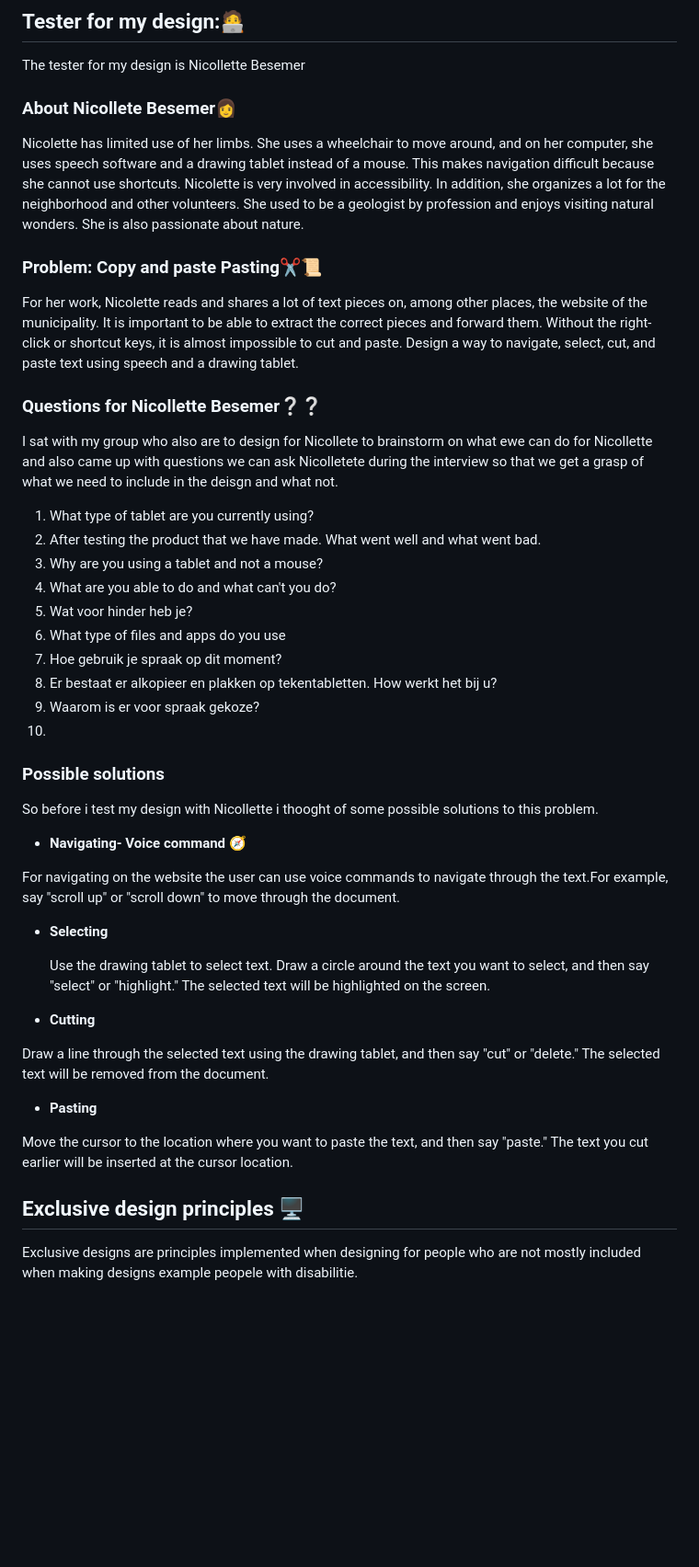
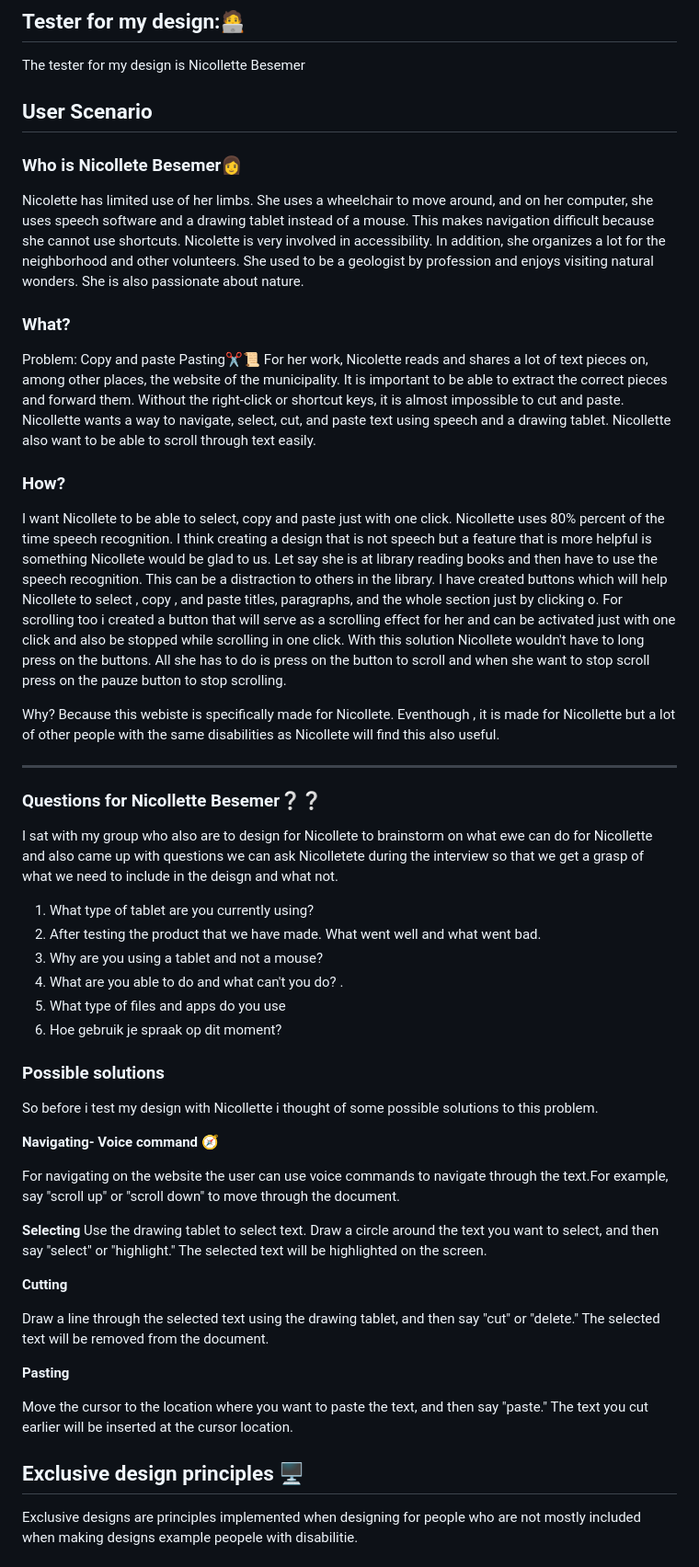
Before and after one commit to Whtneyas/human-centered-design, a Markdown page: README.md, the part around one of its changes. Shown at 92% size. Drawn GitHub-style; blank space fills up the shorter version.

Commit message:
Update README.md
User scenario added

```diff
--- a/README.md
+++ b/README.md
@@ -8,54 +8,62 @@ For this project we have to design for one specific person with a disability. Th
 
 The tester for my design is Nicollette Besemer
 
-### About Nicollete Besemer👩
+
+## User Scenario
+
+### Who is  Nicollete Besemer👩
 
 
 Nicolette has limited use of her limbs. She uses a wheelchair to move around, and on her computer, she uses speech software and a drawing tablet instead of a mouse. This makes navigation difficult because she cannot use shortcuts. Nicolette is very involved in accessibility. In addition, she organizes a lot for the neighborhood and other volunteers. She used to be a geologist by profession and enjoys visiting natural wonders. She is also passionate about nature.
 
 
-### Problem: Copy and paste Pasting✂️📜
-For her work, Nicolette reads and shares a lot of text pieces on, among other places, the website of the municipality. It is important to be able to extract the correct pieces and forward them. Without the right-click or shortcut keys, it is almost impossible to cut and paste. Design a way to navigate, select, cut, and paste text using speech and a drawing tablet.
+### What?
+Problem: Copy and paste Pasting✂️📜
+For her work, Nicolette reads and shares a lot of text pieces on, among other places, the website of the municipality. It is important to be able to extract the correct pieces and forward them. Without the right-click or shortcut keys, it is almost impossible to cut and paste. Nicollette wants a way to navigate, select, cut, and paste text using speech and a drawing tablet. Nicollette also want to be able to scroll through text easily.
 
 
+### How?
+
+I want Nicollete to be able to select, copy and paste just with one click. Nicollette uses 80% percent of the time speech recognition. I think creating  a design that is not speech but a feature that is more helpful is something Nicollete would be glad to us. Let say she is at library reading books and then have to use the speech recognition. This can be a distraction to others in the library. I have created buttons which will help Nicollete to select , copy , and paste titles, paragraphs, and the whole section just by clicking o. For scrolling too i created a button that will serve as a scrolling effect for her and can be activated just with one click and also be stopped while scrolling in one click. With this solution Nicollete wouldn't have to long press on the buttons. All she has to do is press on the button to scroll and when she want to stop scroll press on the pauze button to stop scrolling.
+
+Why?
+Because this webiste is specifically made for Nicollete. Eventhough , it is made for Nicollette but a lot of other people with the same disabilities as Nicollete will find this also useful.
+
+***
+
 ### Questions for Nicollette Besemer❔❔
+
 I sat with my group who also are to design for Nicollete to brainstorm on what ewe can do for Nicollette and also came up with questions we can ask Nicolletete during the interview so that we get a grasp of what we need to include in the deisgn and what not.
 
 1. What type of tablet are you currently using?
 1. After testing the product that we have made. What went well and what went bad.
 2. Why are you using a tablet and not a mouse?
-4. What are you able to do and what can't you do?
-5. Wat voor hinder heb je?
-6. What type of files and apps do you use
-7. Hoe gebruik je spraak op dit moment?
-8. Er bestaat er alkopieer en plakken op tekentabletten. How werkt het bij u?
-9. Waarom is er voor spraak gekoze?
-10.
+4. What are you able to do and what can't you do? .
+5. What type of files and apps do you use
+6. Hoe gebruik je spraak op dit moment?
 
 ### Possible solutions
 
-So before i test my design with Nicollette i thooght of some possible solutions to this problem.
+So before i test my design with Nicollette i thought of some possible solutions to this problem.
 
-- **Navigating- Voice command** 🧭
+**Navigating- Voice command** 🧭
 
- For navigating on the website the user can use voice commands to navigate through the text.For example, say "scroll up" or "scroll down" to  move through the document.
+For navigating on the website the user can use voice commands to navigate through the text.For example, say "scroll up" or "scroll down" to  move through the document.
 
+**Selecting**
+ Use the drawing tablet to select text. Draw a circle around the text you want to select, and then say "select" or "highlight." The selected text will be highlighted on the screen.
 
-- **Selecting**
-
-  Use the drawing tablet to select text. Draw a circle around the text you want to select, and then say "select" or "highlight." The selected text will be highlighted on the screen.
-
-- **Cutting**
+**Cutting**
 
  Draw a line through the selected text using the drawing tablet, and then say "cut" or "delete." The selected text will be removed from the document.
 
- - **Pasting**
+**Pasting**
 
  Move the cursor to the location where you want to paste the text, and then say "paste." The text you cut earlier will be inserted at the cursor location.
 
 
+## Exclusive design principles 🖥️
 
-## Exclusive design principles 🖥️
 Exclusive designs are principles implemented when designing for people who are not mostly included when making designs example peopele with disabilitie.
 
 
```
Also changed, not shown: other parts of README.md (+6 -11 lines).
